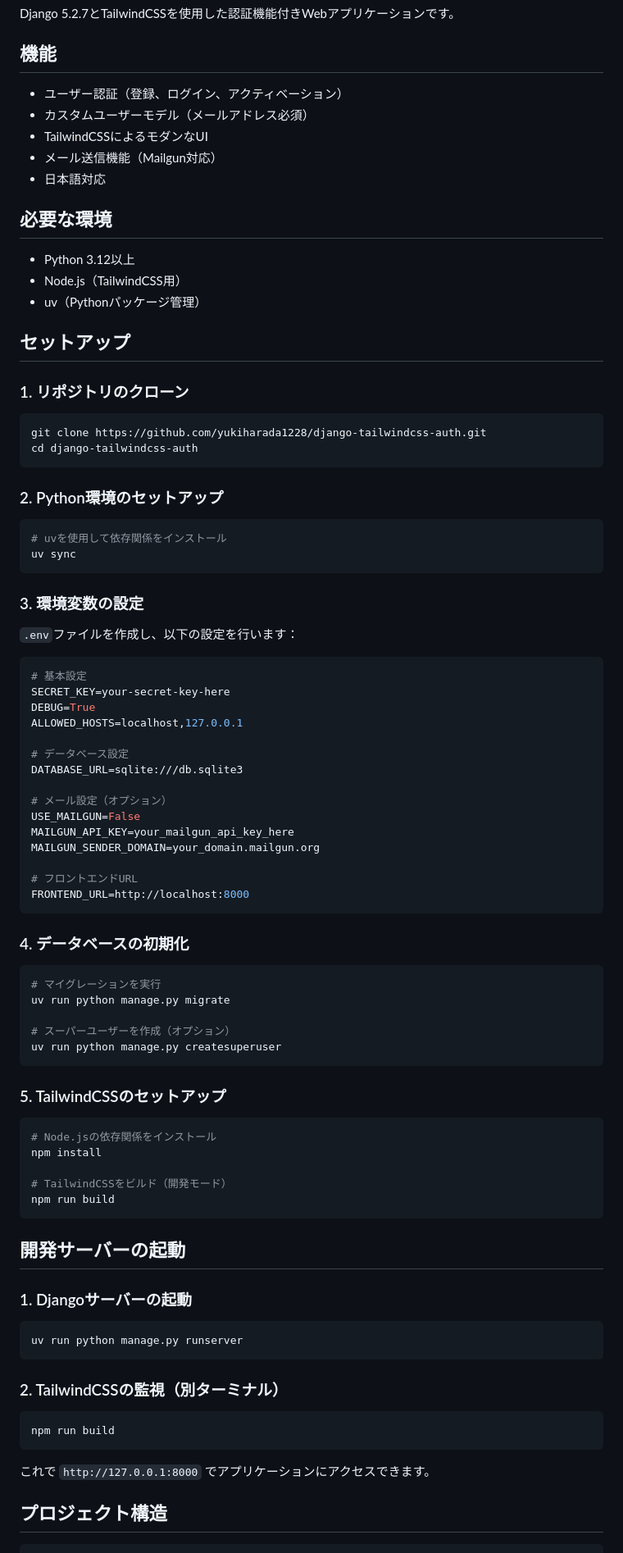
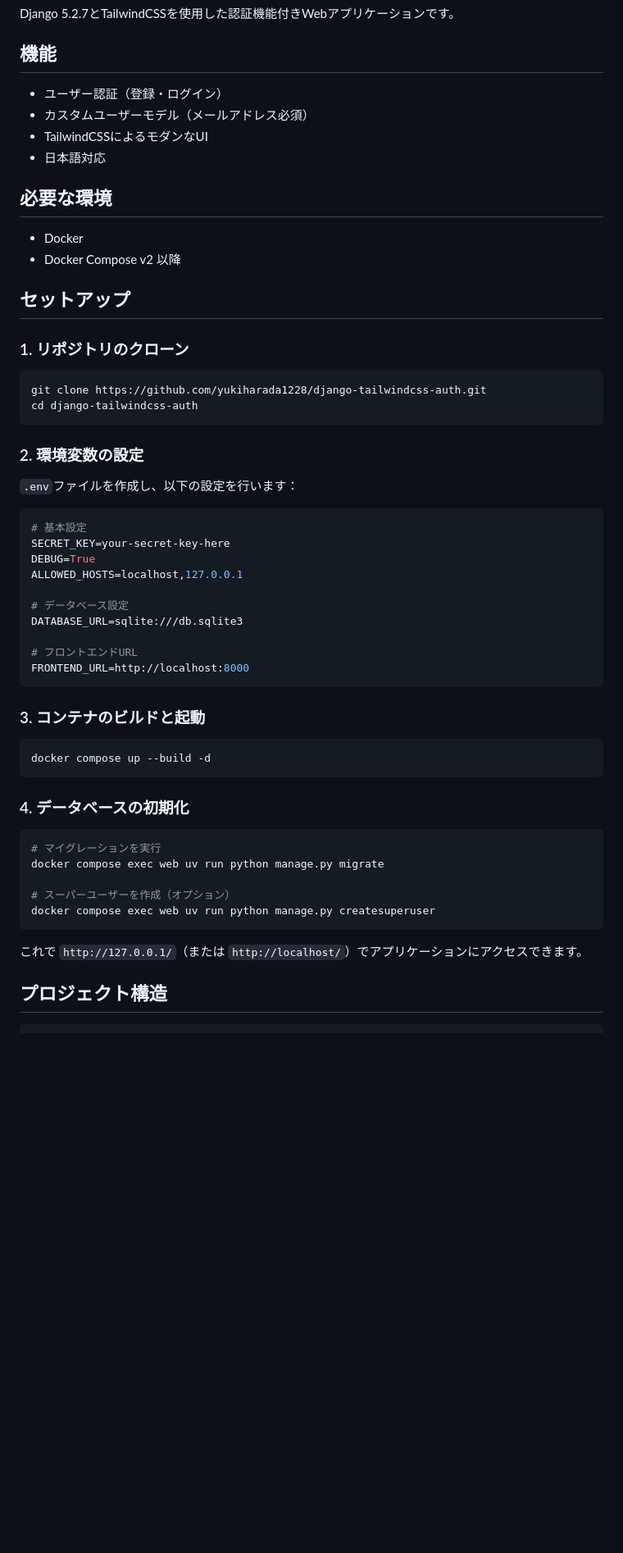
Before and after one commit to yukiharada1228/django-tailwindcss-auth, a Markdown page: README.md, the part around one of its changes. Shown at 82% size. Drawn GitHub-style; blank space fills up the shorter version.

Commit message:
docs: update README for docker-compose flow, multi-stage build, collectstatic on start

````diff
--- a/README.md
+++ b/README.md
@@ -4,17 +4,15 @@ Django 5.2.7とTailwindCSSを使用した認証機能付きWebアプリケーシ
 
 ## 機能
 
-- ユーザー認証（登録、ログイン、アクティベーション）
+- ユーザー認証（登録・ログイン）
 - カスタムユーザーモデル（メールアドレス必須）
 - TailwindCSSによるモダンなUI
-- メール送信機能（Mailgun対応）
 - 日本語対応
 
 ## 必要な環境
 
-- Python 3.12以上
-- Node.js（TailwindCSS用）
-- uv（Pythonパッケージ管理）
+- Docker
+- Docker Compose v2 以降
 
 ## セットアップ
 
@@ -25,14 +23,7 @@ git clone https://github.com/yukiharada1228/django-tailwindcss-auth.git
 cd django-tailwindcss-auth
 ```
 
-### 2. Python環境のセットアップ
-
-```bash
-# uvを使用して依存関係をインストール
-uv sync
-```
-
-### 3. 環境変数の設定
+### 2. 環境変数の設定
 
 `.env`ファイルを作成し、以下の設定を行います：
 
@@ -45,50 +36,27 @@ ALLOWED_HOSTS=localhost,127.0.0.1
 # データベース設定
 DATABASE_URL=sqlite:///db.sqlite3
 
-# メール設定（オプション）
-USE_MAILGUN=False
-MAILGUN_API_KEY=your_mailgun_api_key_here
-MAILGUN_SENDER_DOMAIN=your_domain.mailgun.org
-
 # フロントエンドURL
 FRONTEND_URL=http://localhost:8000
+```
+
+### 3. コンテナのビルドと起動
+
+```bash
+docker compose up --build -d
 ```
 
 ### 4. データベースの初期化
 
 ```bash
 # マイグレーションを実行
-uv run python manage.py migrate
+docker compose exec web uv run python manage.py migrate
 
 # スーパーユーザーを作成（オプション）
-uv run python manage.py createsuperuser
+docker compose exec web uv run python manage.py createsuperuser
 ```
 
-### 5. TailwindCSSのセットアップ
-
-```bash
-# Node.jsの依存関係をインストール
-npm install
-
-# TailwindCSSをビルド（開発モード）
-npm run build
-```
-
-## 開発サーバーの起動
-
-### 1. Djangoサーバーの起動
-
-```bash
-uv run python manage.py runserver
-```
-
-### 2. TailwindCSSの監視（別ターミナル）
-
-```bash
-npm run build
-```
-
-これで `http://127.0.0.1:8000` でアプリケーションにアクセスできます。
+これで `http://127.0.0.1/`（または `http://localhost/`）でアプリケーションにアクセスできます。
 
 ## プロジェクト構造
 
````
Also changed, not shown: other parts of README.md (+5 -33 lines).
